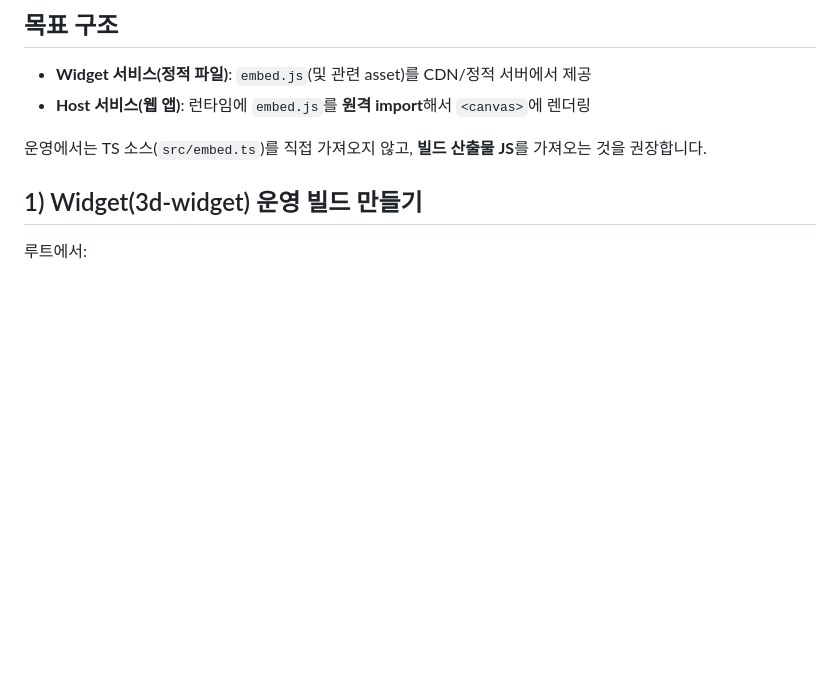
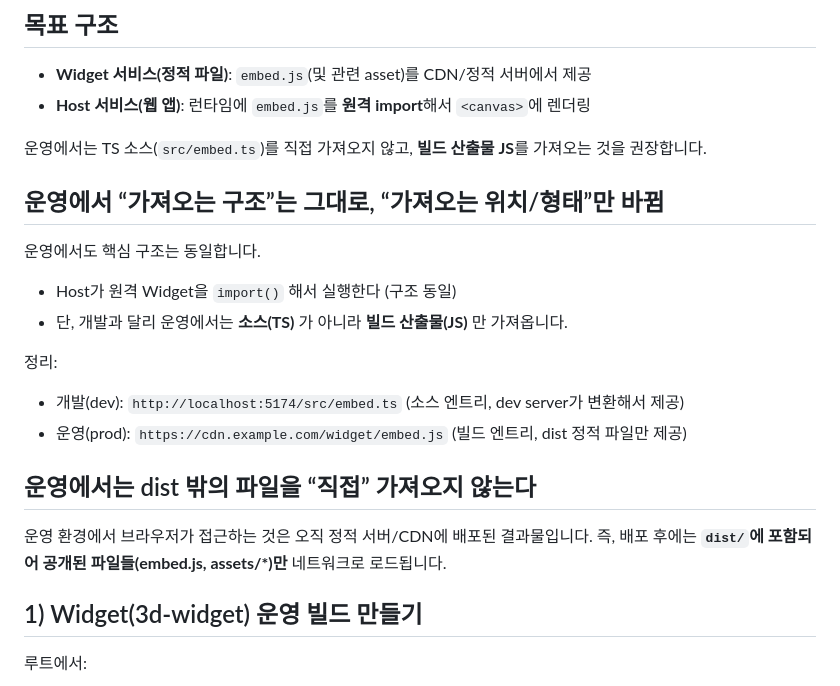
Before and after one commit to qkr7287/3d-widget-web-host, a Markdown page: docs/production-deployment.md, the part around the change. Drawn GitHub-style; blank space fills up the shorter version.

Commit message:
Clarify ports and dev/prod loading in docs

```diff
--- a/docs/production-deployment.md
+++ b/docs/production-deployment.md
@@ -8,6 +8,23 @@
 - **Host 서비스(웹 앱)**: 런타임에 `embed.js`를 **원격 import**해서 `<canvas>`에 렌더링
 
 운영에서는 TS 소스(`src/embed.ts`)를 직접 가져오지 않고, **빌드 산출물 JS**를 가져오는 것을 권장합니다.
+
+## 운영에서 “가져오는 구조”는 그대로, “가져오는 위치/형태”만 바뀜
+
+운영에서도 핵심 구조는 동일합니다.
+
+- Host가 원격 Widget을 `import()` 해서 실행한다 (구조 동일)
+- 단, 개발과 달리 운영에서는 **소스(TS)** 가 아니라 **빌드 산출물(JS)** 만 가져옵니다.
+
+정리:
+
+- 개발(dev): `http://localhost:5174/src/embed.ts` (소스 엔트리, dev server가 변환해서 제공)
+- 운영(prod): `https://cdn.example.com/widget/embed.js` (빌드 엔트리, dist 정적 파일만 제공)
+
+## 운영에서는 dist 밖의 파일을 “직접” 가져오지 않는다
+
+운영 환경에서 브라우저가 접근하는 것은 오직 정적 서버/CDN에 배포된 결과물입니다.
+즉, 배포 후에는 **`dist/`에 포함되어 공개된 파일들(embed.js, assets/*)만** 네트워크로 로드됩니다.
 
 ## 1) Widget(3d-widget) 운영 빌드 만들기
 
```
Also changed, not shown: docs/how-it-works.md (+22 -0 lines).
